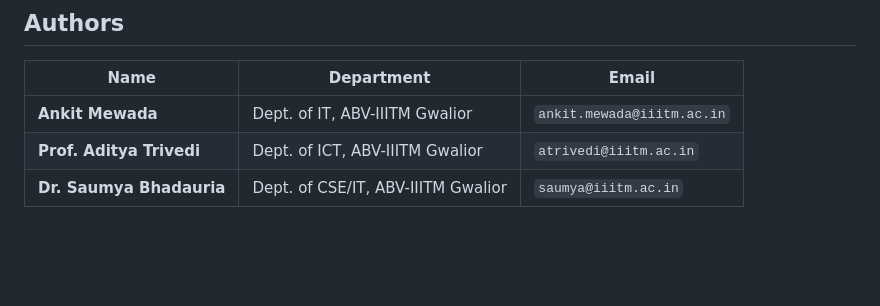
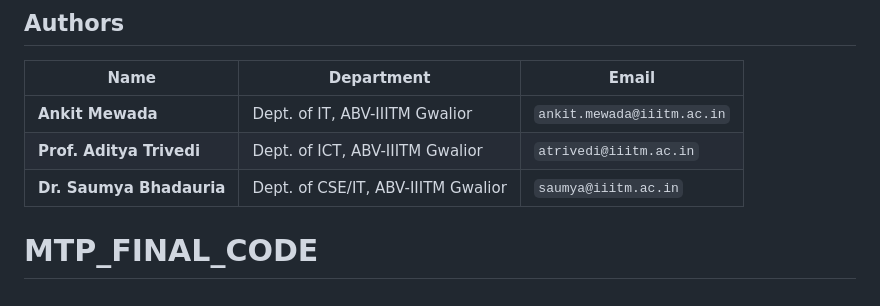
Before and after one commit to ankitmewada1501/ev_optimization, a Markdown page: README.md, the part around the change. Rendered like a GitHub page; blank space fills up the shorter version.

```diff
--- a/README.md
+++ b/README.md
@@ -232,3 +232,4 @@ The full LaTeX source is in [`paper/ieee_paper.tex`](paper/ieee_paper.tex).
 | **Ankit Mewada** | Dept. of IT, ABV-IIITM Gwalior | `ankit.mewada@iiitm.ac.in` |
 | **Prof. Aditya Trivedi** | Dept. of ICT, ABV-IIITM Gwalior | `atrivedi@iiitm.ac.in` |
 | **Dr. Saumya Bhadauria** | Dept. of CSE/IT, ABV-IIITM Gwalior | `saumya@iiitm.ac.in` |
+# MTP_FINAL_CODE
```
